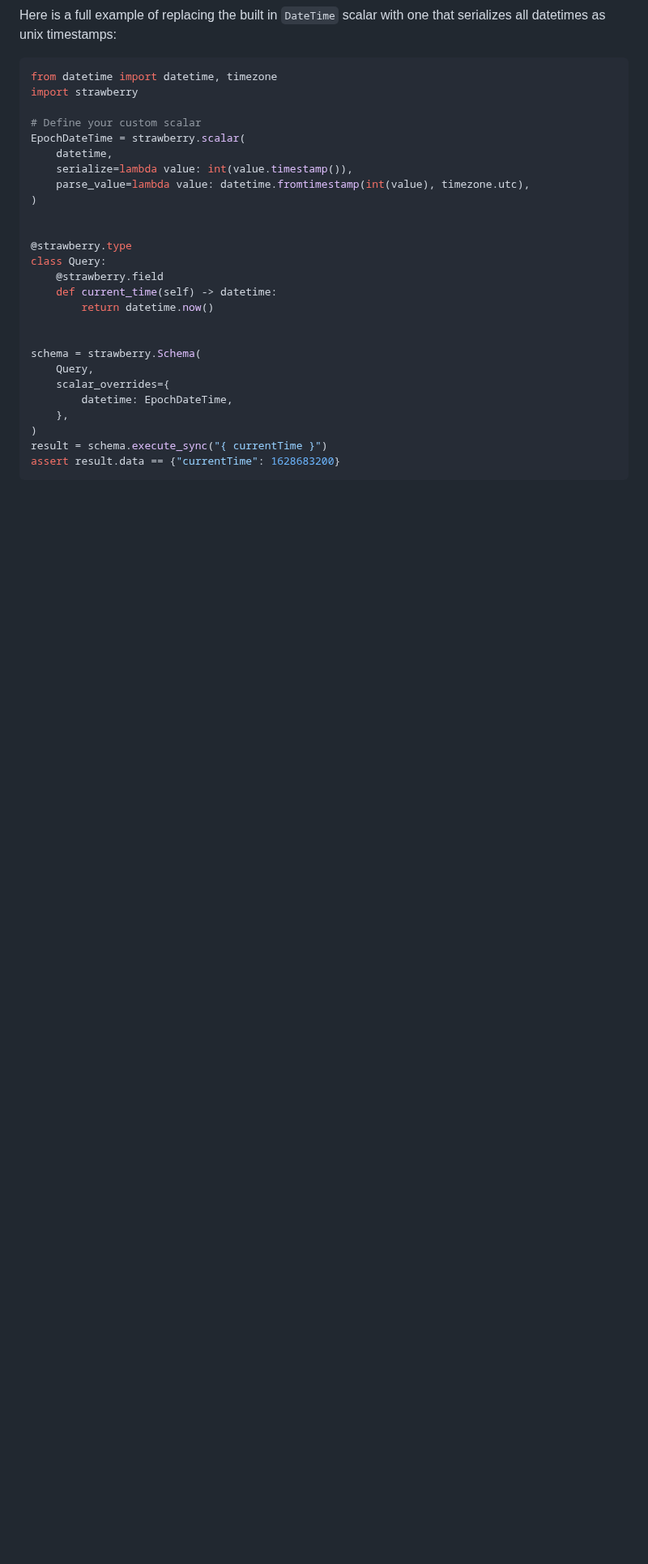
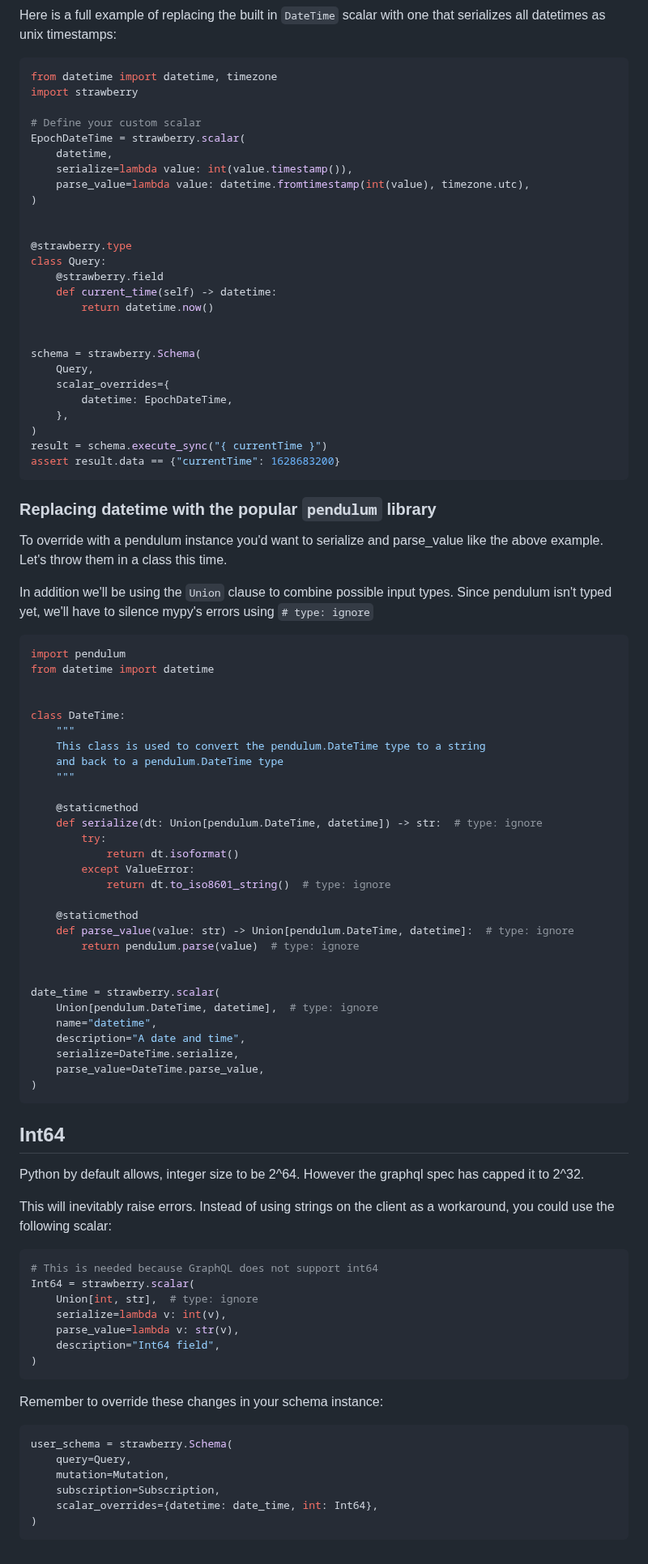
Before and after one commit to NeerBhardwaj1/strawberry, a Markdown page: docs/types/scalars.md, the part around the change. Shown at 81% size. GitHub-like rendering; blank space fills up the shorter version.

Commit message:
Added more scalar examples (#2903)
Co-authored-by: pre-commit-ci[bot] <66853113+pre-commit-ci[bot]@users.noreply.github.com>

````diff
--- a/docs/types/scalars.md
+++ b/docs/types/scalars.md
@@ -221,3 +221,71 @@ schema = strawberry.Schema(
 result = schema.execute_sync("{ currentTime }")
 assert result.data == {"currentTime": 1628683200}
 ```
+
+### Replacing datetime with the popular `pendulum` library
+
+To override with a pendulum instance you'd want to serialize and parse_value
+like the above example. Let's throw them in a class this time.
+
+In addition we'll be using the `Union` clause to combine possible input types.
+Since pendulum isn't typed yet, we'll have to silence mypy's errors using `# type: ignore`
+
+```python
+import pendulum
+from datetime import datetime
+
+
+class DateTime:
+    """
+    This class is used to convert the pendulum.DateTime type to a string
+    and back to a pendulum.DateTime type
+    """
+
+    @staticmethod
+    def serialize(dt: Union[pendulum.DateTime, datetime]) -> str:  # type: ignore
+        try:
+            return dt.isoformat()
+        except ValueError:
+            return dt.to_iso8601_string()  # type: ignore
+
+    @staticmethod
+    def parse_value(value: str) -> Union[pendulum.DateTime, datetime]:  # type: ignore
+        return pendulum.parse(value)  # type: ignore
+
+
+date_time = strawberry.scalar(
+    Union[pendulum.DateTime, datetime],  # type: ignore
+    name="datetime",
+    description="A date and time",
+    serialize=DateTime.serialize,
+    parse_value=DateTime.parse_value,
+)
+```
+
+## Int64
+
+Python by default allows, integer size to be 2^64. However the graphql spec has capped it to 2^32.
+
+This will inevitably raise errors. Instead of using strings on the client as a workaround,
+you could use the following scalar:
+
+```python
+# This is needed because GraphQL does not support int64
+Int64 = strawberry.scalar(
+    Union[int, str],  # type: ignore
+    serialize=lambda v: int(v),
+    parse_value=lambda v: str(v),
+    description="Int64 field",
+)
+```
+
+Remember to override these changes in your schema instance:
+
+```python
+user_schema = strawberry.Schema(
+    query=Query,
+    mutation=Mutation,
+    subscription=Subscription,
+    scalar_overrides={datetime: date_time, int: Int64},
+)
+```
````
